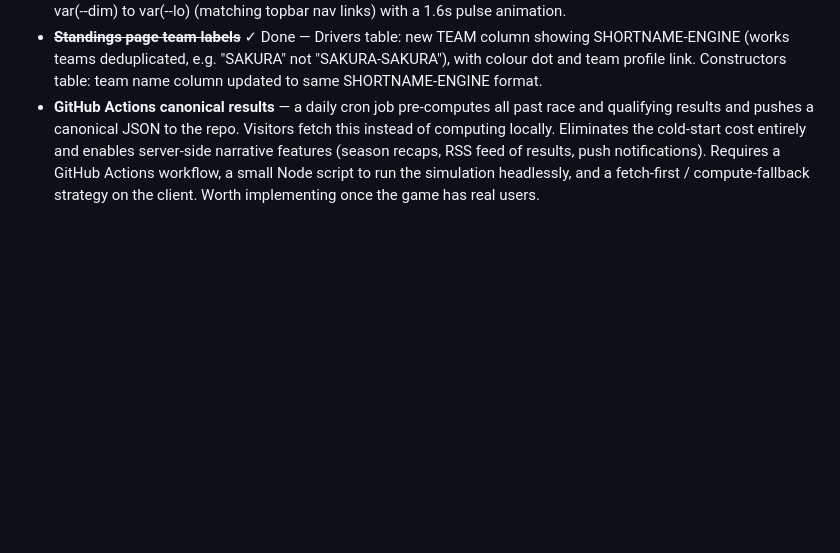
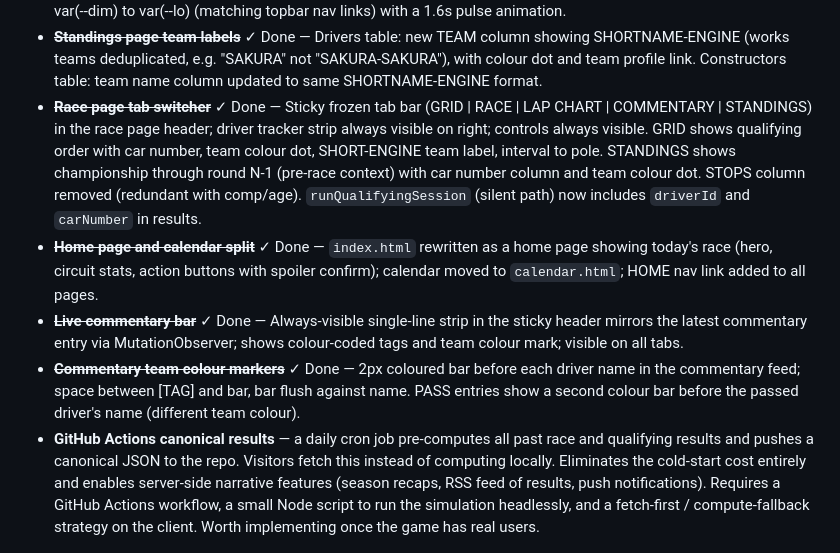
Before and after one commit to Fridgebird/basic-motor-racing-simulation, a Markdown page: CLAUDE.md, the part around the change. Rendered like a GitHub page; blank space fills up the shorter version.

Commit message:
Update CLAUDE.md: mark session items done
Co-Authored-By: Claude Sonnet 4.6 <noreply@anthropic.com>

```diff
--- a/CLAUDE.md
+++ b/CLAUDE.md
@@ -135,6 +135,10 @@ Draws the Spectrum-style timing display onto Canvas:
 - ~~**Qualifying watch screen — position panel**~~ ✓ Done — Position shown in a dedicated right-hand panel (64px wide) with 34px number, separate from the lap time/gap box. Resets per driver, white for P1.
 - ~~**Loading indicator visibility**~~ ✓ Done — "COMPUTING HISTORY…" on drivers.html and team.html raised from invisible var(--dim) to var(--lo) (matching topbar nav links) with a 1.6s pulse animation.
 - ~~**Standings page team labels**~~ ✓ Done — Drivers table: new TEAM column showing SHORTNAME-ENGINE (works teams deduplicated, e.g. "SAKURA" not "SAKURA-SAKURA"), with colour dot and team profile link. Constructors table: team name column updated to same SHORTNAME-ENGINE format.
+- ~~**Race page tab switcher**~~ ✓ Done — Sticky frozen tab bar (GRID | RACE | LAP CHART | COMMENTARY | STANDINGS) in the race page header; driver tracker strip always visible on right; controls always visible. GRID shows qualifying order with car number, team colour dot, SHORT-ENGINE team label, interval to pole. STANDINGS shows championship through round N-1 (pre-race context) with car number column and team colour dot. STOPS column removed (redundant with comp/age). `runQualifyingSession` (silent path) now includes `driverId` and `carNumber` in results.
+- ~~**Home page and calendar split**~~ ✓ Done — `index.html` rewritten as a home page showing today's race (hero, circuit stats, action buttons with spoiler confirm); calendar moved to `calendar.html`; HOME nav link added to all pages.
+- ~~**Live commentary bar**~~ ✓ Done — Always-visible single-line strip in the sticky header mirrors the latest commentary entry via MutationObserver; shows colour-coded tags and team colour mark; visible on all tabs.
+- ~~**Commentary team colour markers**~~ ✓ Done — 2px coloured bar before each driver name in the commentary feed; space between [TAG] and bar, bar flush against name. PASS entries show a second colour bar before the passed driver's name (different team colour).
 - **GitHub Actions canonical results** — a daily cron job pre-computes all past race and qualifying results and pushes a canonical JSON to the repo. Visitors fetch this instead of computing locally. Eliminates the cold-start cost entirely and enables server-side narrative features (season recaps, RSS feed of results, push notifications). Requires a GitHub Actions workflow, a small Node script to run the simulation headlessly, and a fetch-first / compute-fallback strategy on the client. Worth implementing once the game has real users.
 
 ---
```
